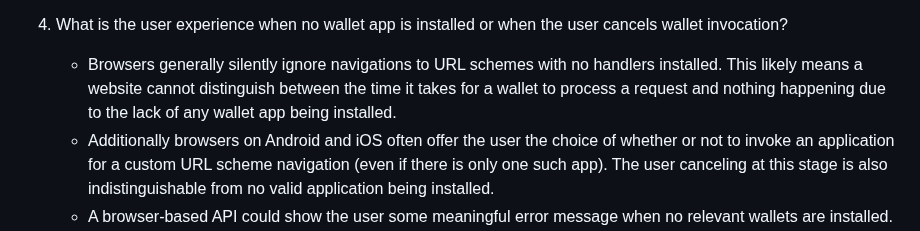
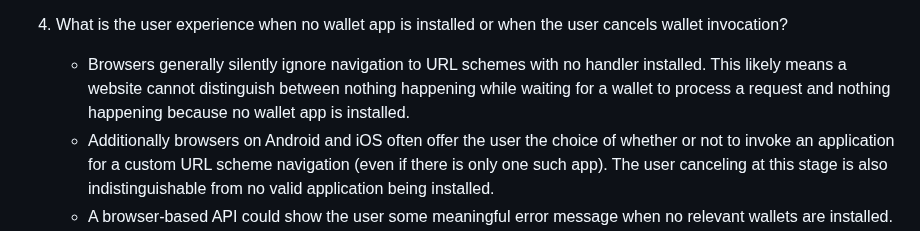
Before and after one commit to WICG/digital-credentials, a Markdown page: custom-schemes.md, the part around the change. GitHub-like rendering.

Commit message:
Update custom-schemes.md
Co-authored-by: Ted Thibodeau Jr <tthibodeau@openlinksw.com>

```diff
--- a/custom-schemes.md
+++ b/custom-schemes.md
@@ -20,7 +20,7 @@ Existing specifications like [OpenID4VP](https://openid.net/specs/openid-4-verif
 
 4. What is the user experience when no wallet app is installed or when the user cancels wallet invocation?
 
-   - Browsers generally silently ignore navigations to URL schemes with no handlers installed. This likely means a website cannot distinguish between the time it takes for a wallet to process a request and nothing happening due to the lack of any wallet app being installed.
+   - Browsers generally silently ignore navigation to URL schemes with no handler installed. This likely means a website cannot distinguish between nothing happening while waiting for a wallet to process a request and nothing happening because no wallet app is installed.
    - Additionally browsers on Android and iOS often offer the user the choice of whether or not to invoke an application for a custom URL scheme navigation (even if there is only one such app). The user canceling at this stage is also indistinguishable from no valid application being installed.
    - A browser-based API could show the user some meaningful error message when no relevant wallets are installed.
 
```
